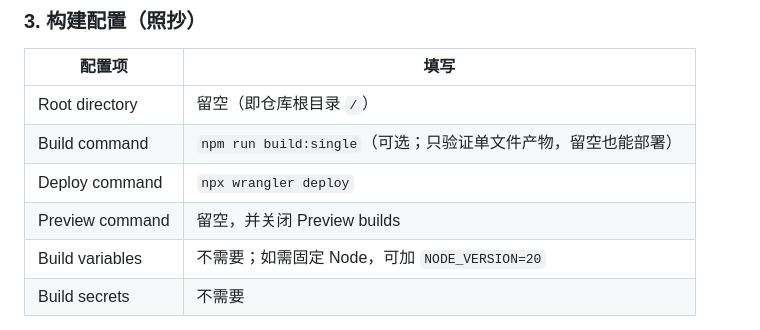
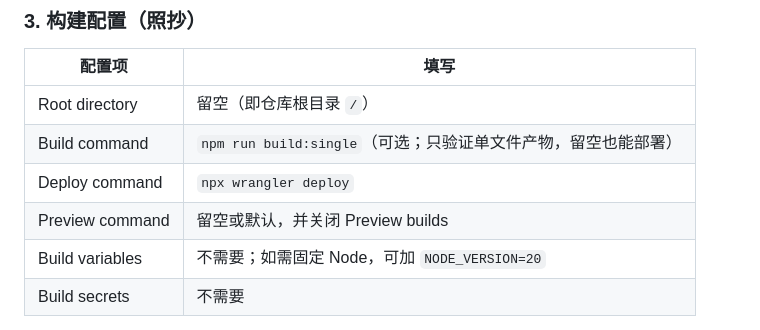
Before and after one commit to martinstephanie5999/WSrelay-CF-1, a Markdown page: README.md, the part around the change. Drawn GitHub-style.

```diff
--- a/README.md
+++ b/README.md
@@ -90,7 +90,7 @@ npm run dev
 | Root directory | 留空（即仓库根目录 `/`） |
 | Build command | `npm run build:single`（可选；只验证单文件产物，留空也能部署） |
 | Deploy command | `npx wrangler deploy` |
-| Preview command | 留空，并关闭 Preview builds |
+| Preview command | 留空或默认，并关闭 Preview builds |
 | Build variables | 不需要；如需固定 Node，可加 `NODE_VERSION=20` |
 | Build secrets | 不需要 |
 
```
